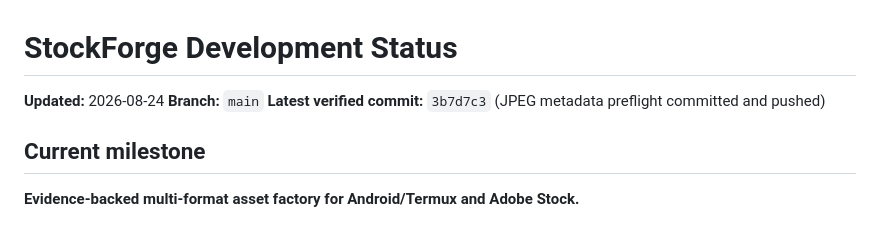
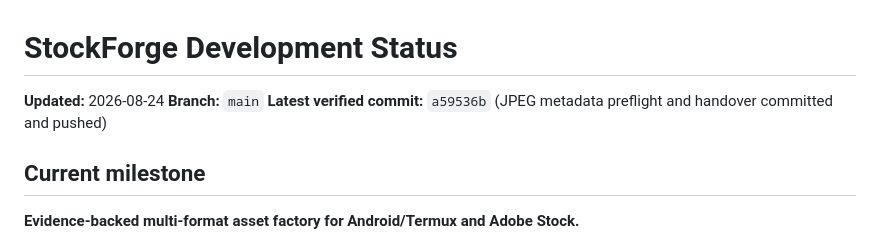
Before and after one commit to ibank31/stockforge-ai, a Markdown page: docs/STATUS.md, the part around the change. GitHub-like rendering.

Commit message:
docs: record final jpeg maturation head

```diff
--- a/docs/STATUS.md
+++ b/docs/STATUS.md
@@ -2,7 +2,7 @@
 
 **Updated:** 2026-08-24
 **Branch:** `main`
-**Latest verified commit:** `3b7d7c3` (JPEG metadata preflight committed and pushed)
+**Latest verified commit:** `a59536b` (JPEG metadata preflight and handover committed and pushed)
 
 ## Current milestone
 
```
